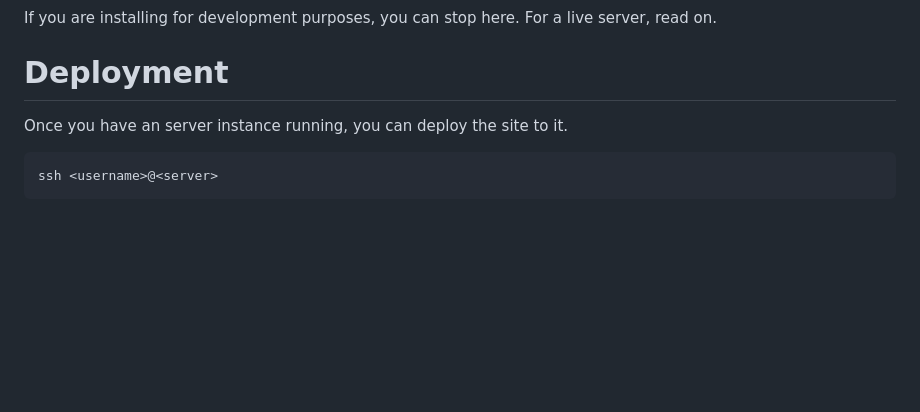
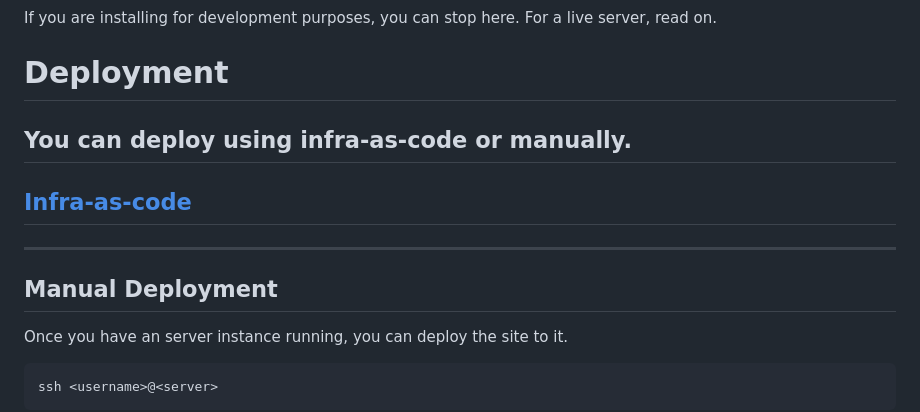
Before and after one commit to Ecotrust/OH4S_Proteins, a Markdown page: README.md, the part around one of its changes. Drawn GitHub-style; blank space fills up the shorter version.

Commit message:
Update README.md to add deployment instructions and separate sections with horizontal rules

````diff
--- a/README.md
+++ b/README.md
@@ -216,6 +217,15 @@ If you are installing for development purposes, you can stop here. For a live
 server, read on.
 
 # Deployment
+
+## You can deploy using infra-as-code or manually.
+
+## [Infra-as-code](docs/INFRA.md)
+
+---
+
+## Manual Deployment
+
 Once you have an server instance running, you can deploy the site to it.
 
 ```
````
Also changed, not shown: other parts of README.md (+1 -0 lines).
